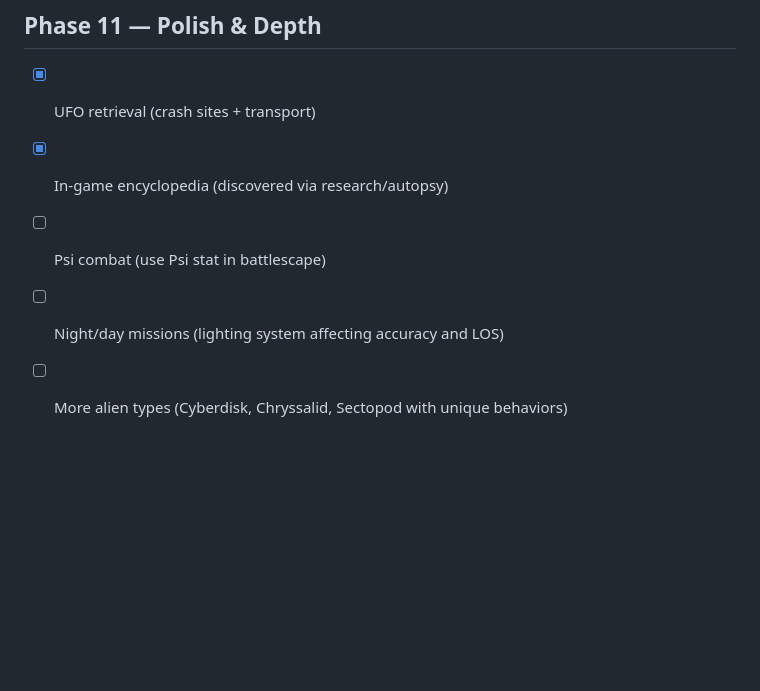
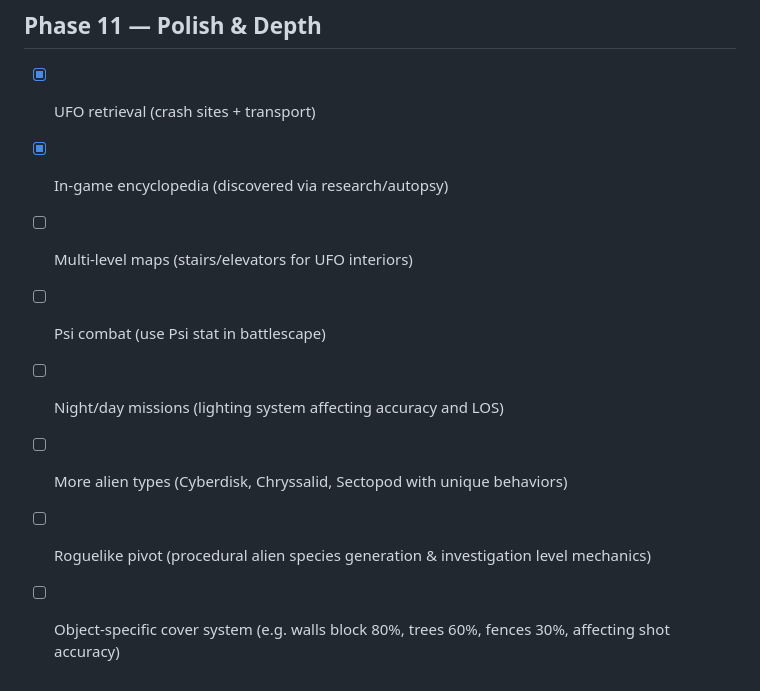
Before and after one commit to taislin/termcom, a Markdown page: TODO.md, the part around the change. Rendered like a GitHub page; blank space fills up the shorter version.

Commit message:
docs: add roguelike pivot and object-specific cover system to TODO

```diff
--- a/TODO.md
+++ b/TODO.md
@@ -83,6 +83,9 @@
 ## Phase 11 — Polish & Depth
 - [x] UFO retrieval (crash sites + transport)
 - [x] In-game encyclopedia (discovered via research/autopsy)
+- [ ] Multi-level maps (stairs/elevators for UFO interiors)
 - [ ] Psi combat (use Psi stat in battlescape)
 - [ ] Night/day missions (lighting system affecting accuracy and LOS)
 - [ ] More alien types (Cyberdisk, Chryssalid, Sectopod with unique behaviors)
+- [ ] Roguelike pivot (procedural alien species generation & investigation level mechanics)
+- [ ] Object-specific cover system (e.g. walls block 80%, trees 60%, fences 30%, affecting shot accuracy)
```
